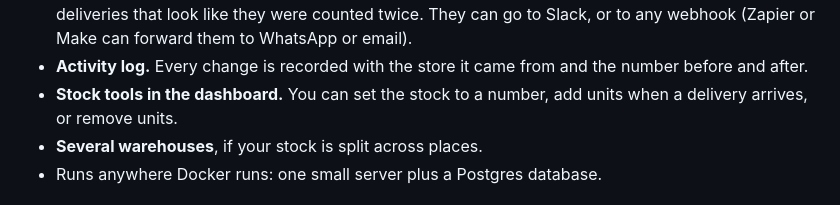
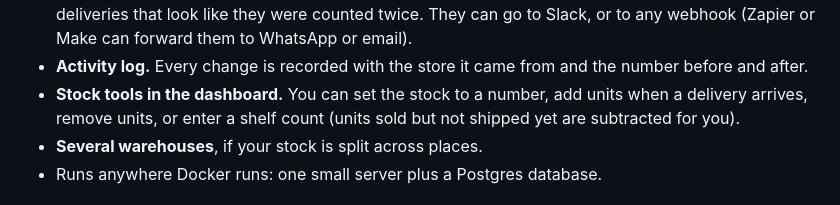
Before and after one commit to NovaTechLatam/shopify-store-sync, a Markdown page: README.md, the part around the change. GitHub-like rendering.

Commit message:
Docs: shelf count is available in the dashboard
Co-Authored-By: Claude Opus 5.5 <noreply@anthropic.com>
Claude-Session: https://claude.ai/code/session_01FbGWcVZngHncTvVndmZ48p

```diff
--- a/README.md
+++ b/README.md
@@ -31,7 +31,8 @@ descriptions.
 - **Activity log.** Every change is recorded with the store it came from and the number before and
   after.
 - **Stock tools in the dashboard.** You can set the stock to a number, add units when a delivery
-  arrives, or remove units.
+  arrives, remove units, or enter a shelf count (units sold but not shipped yet are subtracted for
+  you).
 - **Several warehouses**, if your stock is split across places.
 - Runs anywhere Docker runs: one small server plus a Postgres database.
 
```
Also changed, not shown: docs/roadmap.md (+1 -1 lines).
